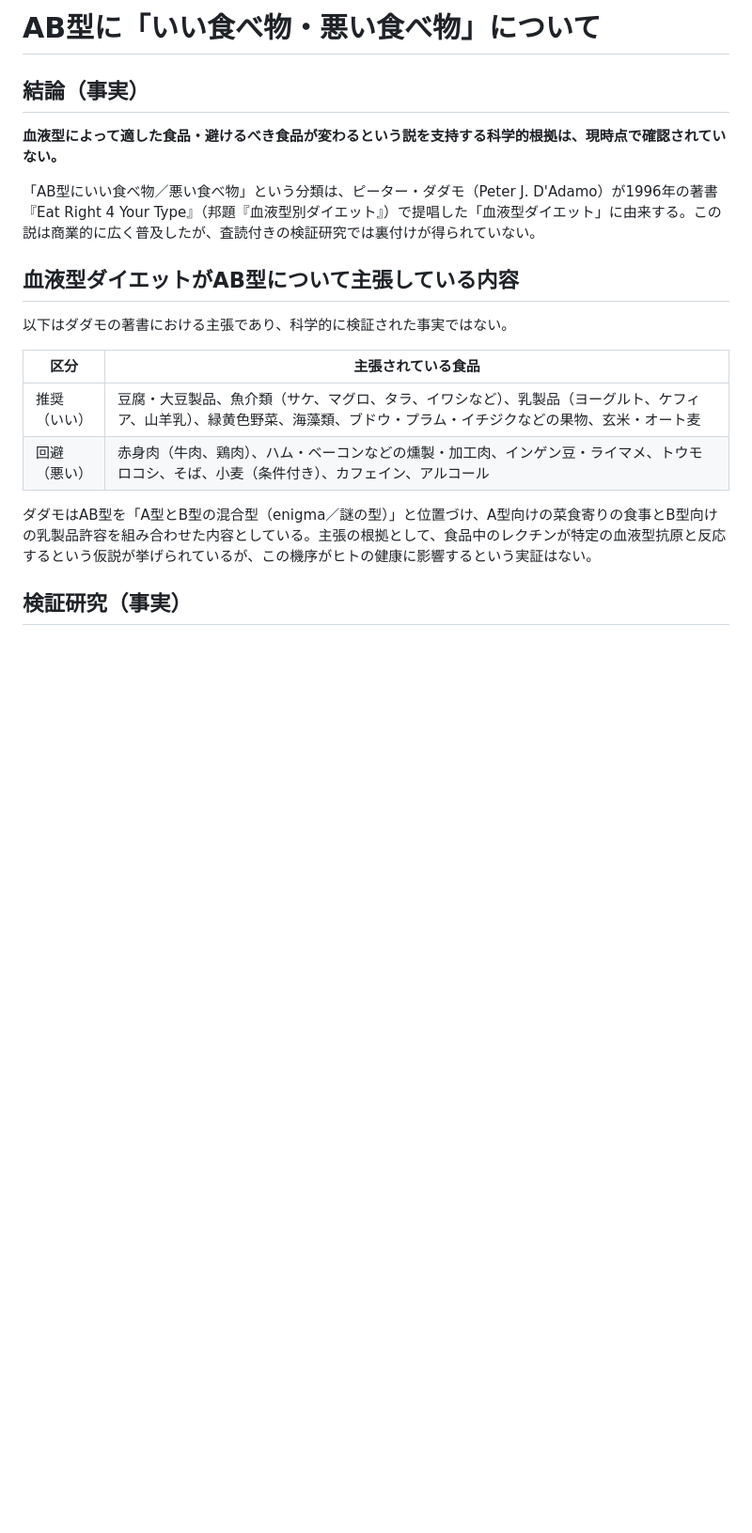
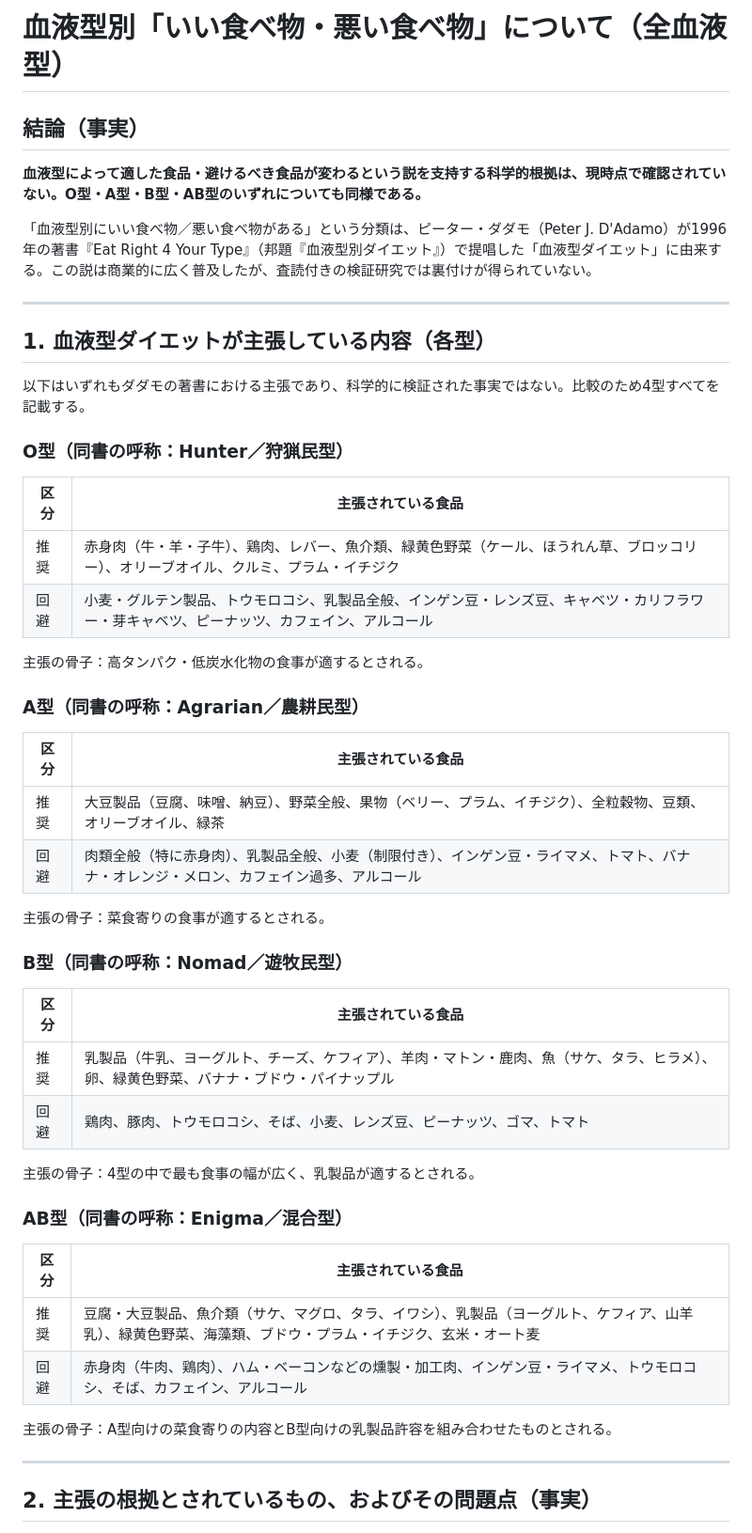
Before and after one commit to seiichiM/Data, a Markdown page: ab-blood-type-foods.md, the part around one of its changes. Shown at 94% size. GitHub-like rendering; blank space fills up the shorter version.

```diff
--- a/ab-blood-type-foods.md
+++ b/ab-blood-type-foods.md
@@ -1,20 +1,54 @@
-# AB型に「いい食べ物・悪い食べ物」について
+# 血液型別「いい食べ物・悪い食べ物」について（全血液型）
 
 ## 結論（事実）
 
-**血液型によって適した食品・避けるべき食品が変わるという説を支持する科学的根拠は、現時点で確認されていない。**
+**血液型によって適した食品・避けるべき食品が変わるという説を支持する科学的根拠は、現時点で確認されていない。O型・A型・B型・AB型のいずれについても同様である。**
 
-「AB型にいい食べ物／悪い食べ物」という分類は、ピーター・ダダモ（Peter J. D'Adamo）が1996年の著書『Eat Right 4 Your Type』（邦題『血液型別ダイエット』）で提唱した「血液型ダイエット」に由来する。この説は商業的に広く普及したが、査読付きの検証研究では裏付けが得られていない。
+「血液型別にいい食べ物／悪い食べ物がある」という分類は、ピーター・ダダモ（Peter J. D'Adamo）が1996年の著書『Eat Right 4 Your Type』（邦題『血液型別ダイエット』）で提唱した「血液型ダイエット」に由来する。この説は商業的に広く普及したが、査読付きの検証研究では裏付けが得られていない。
 
-## 血液型ダイエットがAB型について主張している内容
+---
 
-以下はダダモの著書における主張であり、科学的に検証された事実ではない。
+## 1. 血液型ダイエットが主張している内容（各型）
+
+以下はいずれもダダモの著書における主張であり、科学的に検証された事実ではない。比較のため4型すべてを記載する。
+
+### O型（同書の呼称：Hunter／狩猟民型）
 
 | 区分 | 主張されている食品 |
 |---|---|
-| 推奨（いい） | 豆腐・大豆製品、魚介類（サケ、マグロ、タラ、イワシなど）、乳製品（ヨーグルト、ケフィア、山羊乳）、緑黄色野菜、海藻類、ブドウ・プラム・イチジクなどの果物、玄米・オート麦 |
-| 回避（悪い） | 赤身肉（牛肉、鶏肉）、ハム・ベーコンなどの燻製・加工肉、インゲン豆・ライマメ、トウモロコシ、そば、小麦（条件付き）、カフェイン、アルコール |
+| 推奨 | 赤身肉（牛・羊・子牛）、鶏肉、レバー、魚介類、緑黄色野菜（ケール、ほうれん草、ブロッコリー）、オリーブオイル、クルミ、プラム・イチジク |
+| 回避 | 小麦・グルテン製品、トウモロコシ、乳製品全般、インゲン豆・レンズ豆、キャベツ・カリフラワー・芽キャベツ、ピーナッツ、カフェイン、アルコール |
 
-ダダモはAB型を「A型とB型の混合型（enigma／謎の型）」と位置づけ、A型向けの菜食寄りの食事とB型向けの乳製品許容を組み合わせた内容としている。主張の根拠として、食品中のレクチンが特定の血液型抗原と反応するという仮説が挙げられているが、この機序がヒトの健康に影響するという実証はない。
+主張の骨子：高タンパク・低炭水化物の食事が適するとされる。
 
-## 検証研究（事実）
+### A型（同書の呼称：Agrarian／農耕民型）
+
+| 区分 | 主張されている食品 |
+|---|---|
+| 推奨 | 大豆製品（豆腐、味噌、納豆）、野菜全般、果物（ベリー、プラム、イチジク）、全粒穀物、豆類、オリーブオイル、緑茶 |
+| 回避 | 肉類全般（特に赤身肉）、乳製品全般、小麦（制限付き）、インゲン豆・ライマメ、トマト、バナナ・オレンジ・メロン、カフェイン過多、アルコール |
+
+主張の骨子：菜食寄りの食事が適するとされる。
+
+### B型（同書の呼称：Nomad／遊牧民型）
+
+| 区分 | 主張されている食品 |
+|---|---|
+| 推奨 | 乳製品（牛乳、ヨーグルト、チーズ、ケフィア）、羊肉・マトン・鹿肉、魚（サケ、タラ、ヒラメ）、卵、緑黄色野菜、バナナ・ブドウ・パイナップル |
+| 回避 | 鶏肉、豚肉、トウモロコシ、そば、小麦、レンズ豆、ピーナッツ、ゴマ、トマト |
+
+主張の骨子：4型の中で最も食事の幅が広く、乳製品が適するとされる。
+
+### AB型（同書の呼称：Enigma／混合型）
+
+| 区分 | 主張されている食品 |
+|---|---|
+| 推奨 | 豆腐・大豆製品、魚介類（サケ、マグロ、タラ、イワシ）、乳製品（ヨーグルト、ケフィア、山羊乳）、緑黄色野菜、海藻類、ブドウ・プラム・イチジク、玄米・オート麦 |
+| 回避 | 赤身肉（牛肉、鶏肉）、ハム・ベーコンなどの燻製・加工肉、インゲン豆・ライマメ、トウモロコシ、そば、カフェイン、アルコール |
+
+主張の骨子：A型向けの菜食寄りの内容とB型向けの乳製品許容を組み合わせたものとされる。
+
+---
+
+## 2. 主張の根拠とされているもの、およびその問題点（事実）
+
```
Also changed, not shown: other parts of ab-blood-type-foods.md (+33 -8 lines).
